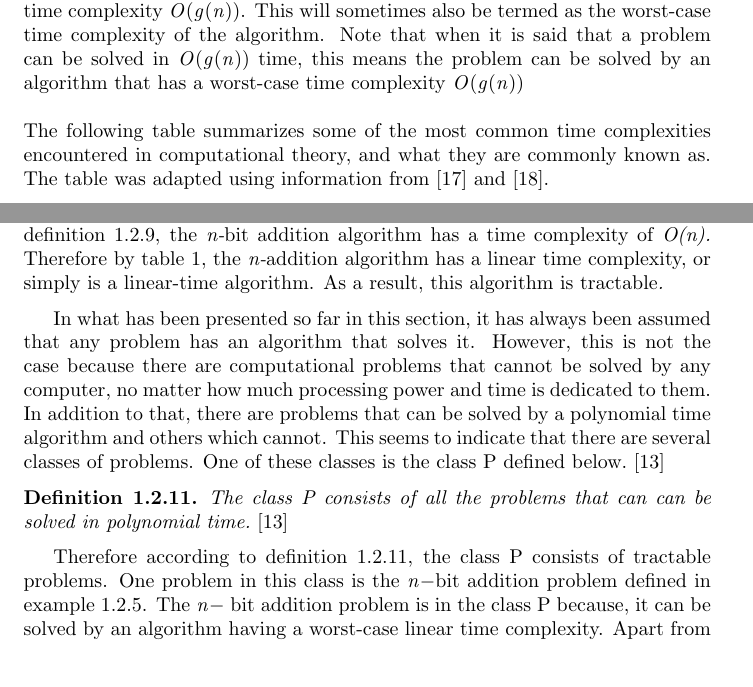
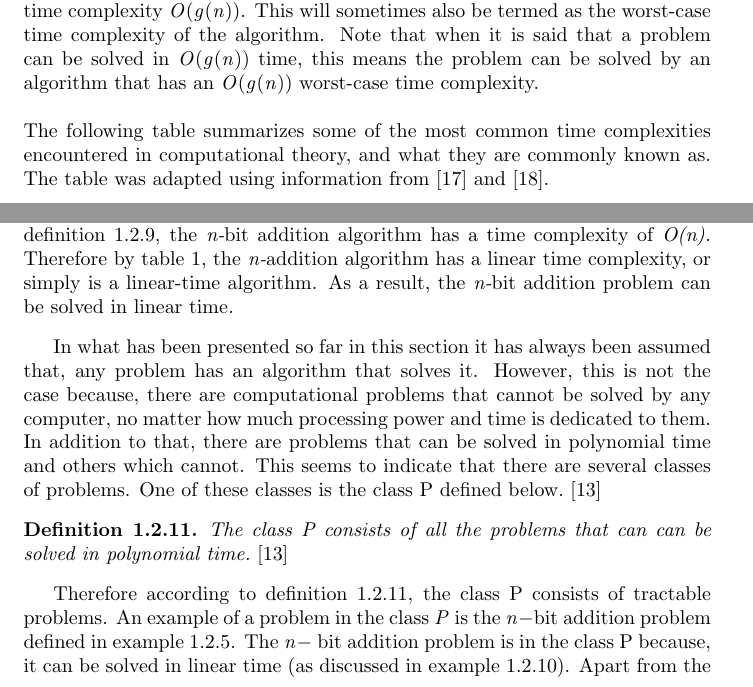
Before and after one commit to dillu24/Mathematics_Thesis, a LaTeX document (write_up_better.tex): two parts of pages 14 and 15 of 23, joined at a grey line, cut so that both start at the same text, the shorter picture padded with empty space. Compiled offline with pdfLaTeX.

Commit message:
did more corrections

```diff
--- a/write_up_better.tex
+++ b/write_up_better.tex
@@ -427,7 +427,7 @@ The following definition is used to avoid a lot of writing.
 \label{time_complexity}
 Given a function g(n) and an algorithm A having a running time function T(n), A is said to have a time complexity of O(g(n)) if T(n) = O(g(n)). \normalfont{\cite{adamchik_2009}}
 \end{definition}
-Definition \ref{time_complexity} does not specify that the running time function of an algorithm must be the worst case running time function. However, recall that when discussing running time functions it was said that it can be assumed that, the worst-case running time function is taken. Therefore, it can be assumed that the worst-case running time function is taken when saying that an algorithm has time complexity $\mathit{O(g(n))}$. This will sometimes also be termed as the worst-case time complexity of the algorithm. Note that when it is said that a problem can be solved in $\mathit{O(g(n))}$ time, this means the problem can be solved by an algorithm that has a worst-case time complexity $\mathit{O(g(n))}$\\\\
+Definition \ref{time_complexity} does not specify that the running time function of an algorithm must be the worst case running time function. However, recall that when discussing running time functions it was said that it can be assumed that, the worst-case running time function is taken. Therefore, it can be assumed that the worst-case running time function is taken when saying that an algorithm has time complexity $\mathit{O(g(n))}$. This will sometimes also be termed as the worst-case time complexity of the algorithm. Note that when it is said that a problem can be solved in $\mathit{O(g(n))}$ time, this means the problem can be solved by an algorithm that has an $\mathit{O(g(n))}$ worst-case time complexity.\\\\
 The following table summarizes some of the most common time complexities encountered in computational theory, and what they are commonly known as. The table was adapted using information from \cite{big_o_notation_explained} and \cite{carter_1999}.\newpage
 \begin{table}[]
   \begin{center}
@@ -451,14 +451,14 @@ In table \ref{tab:table1}, the time-complexities are ordered in ascending order
 \\\\The following is an example to wrap-up all the time complexity concepts discussed so far.
 \begin{example}
 \label{time_complexity_example}
-{\normalfont{In example \ref{bigonotationexample},}} T(n) = O(n). {\normalfont{Therefore according to definition \ref{time_complexity}, the}} n-{\normalfont{bit addition algorithm has a time complexity of}} O(n). {\normalfont{Therefore by table \ref{tab:table1}, the}} n-{\normalfont{addition algorithm has a linear time complexity, or simply is a linear-time algorithm. As a result, this algorithm is tractable}}.
+{\normalfont{In example \ref{bigonotationexample},}} T(n) = O(n). {\normalfont{Therefore according to definition \ref{time_complexity}, the}} n-{\normalfont{bit addition algorithm has a time complexity of}} O(n). {\normalfont{Therefore by table \ref{tab:table1}, the}} n-{\normalfont{addition algorithm has a linear time complexity, or simply is a linear-time algorithm. As a result, the}} n-{\normalfont{bit addition problem can be solved in linear time}}.
 \end{example}
-In what has been presented so far in this section, it has always been assumed that any problem has an algorithm that solves it. However, this is not the case because there are computational problems that cannot be solved by any computer, no matter how much processing power and time is dedicated to them. In addition to that, there are problems that can be solved by a polynomial time algorithm and others which cannot. This seems to indicate that there are several classes of problems. One of these classes is the class P defined below. \cite{cormen_leiserson_rivest_stein}
+In what has been presented so far in this section it has always been assumed that, any problem has an algorithm that solves it. However, this is not the case because, there are computational problems that cannot be solved by any computer, no matter how much processing power and time is dedicated to them. In addition to that, there are problems that can be solved in polynomial time and others which cannot. This seems to indicate that there are several classes of problems. One of these classes is the class P defined below. \cite{cormen_leiserson_rivest_stein}
 \begin{definition}
 \label{P}
 The class P consists of all the problems that can can be solved in polynomial time. {\normalfont{\cite{cormen_leiserson_rivest_stein}}}
 \end{definition}
-Therefore according to definition \ref{P}, the class P consists of tractable problems. One problem in this class is the $\mathit{n-}$bit addition problem defined in example \ref{example_running}. The $\mathit{n-}$ bit addition problem is in the class P because, it can be solved by an algorithm having a worst-case linear time complexity. Apart from the class P, there is also the class NP. The following definition helps in defining the class NP.
+Therefore according to definition \ref{P}, the class P consists of tractable problems. An example of a problem in the class $\mathit{P}$ is the $\mathit{n-}$bit addition problem defined in example \ref{example_running}. The $\mathit{n-}$ bit addition problem is in the class P because, it can be solved in linear time (as discussed in example \ref{time_complexity_example}). Apart from the class P, there is also the class NP. The following definition helps in defining the class NP.
 \begin{definition}
 \label{polynomial_time_verification}
 A problem can be verified in polynomial time if given a solution to the problem, the solution can be checked by an algorithm if it is correct or not in polynomial time. {\normalfont{\cite{cormen_leiserson_rivest_stein}}}
```
Also changed, not shown: write_up_better.pdf, 1 other file.
